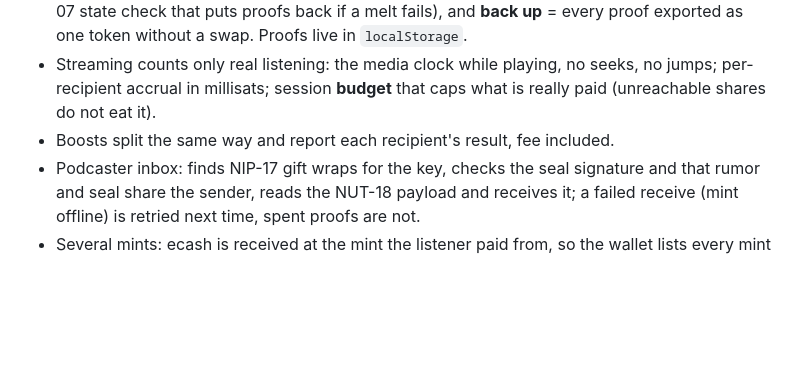
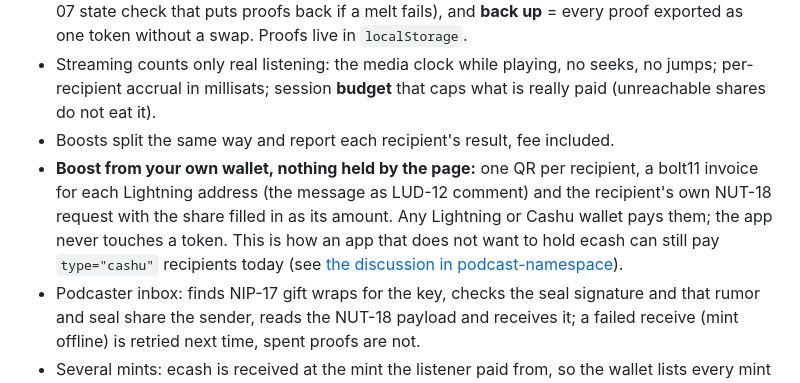
Before and after one commit to mmajjd926-netizen/nutcast, a Markdown page: README.md, the part around the change. Rendered like a GitHub page; blank space fills up the shorter version.

```diff
--- a/README.md
+++ b/README.md
@@ -80,6 +80,10 @@ Episode 2 of the demo show uses such a block. Episode 1 uses a classic Lightning
 - Streaming counts only real listening: the media clock while playing, no seeks, no jumps; per-recipient
   accrual in millisats; session **budget** that caps what is really paid (unreachable shares do not eat it).
 - Boosts split the same way and report each recipient's result, fee included.
+- **Boost from your own wallet, nothing held by the page:** one QR per recipient, a bolt11 invoice for each Lightning address
+  (the message as LUD-12 comment) and the recipient's own NUT-18 request with the share filled in as its amount.
+  Any Lightning or Cashu wallet pays them; the app never touches a token. This is how an app that does not want to
+  hold ecash can still pay `type="cashu"` recipients today (see [the discussion in podcast-namespace](https://github.com/Podcastindex-org/podcast-namespace/discussions/798)).
 - Podcaster inbox: finds NIP-17 gift wraps for the key, checks the seal signature and that rumor and seal share the
   sender, reads the NUT-18 payload and receives it; a failed receive (mint offline) is retried next time, spent proofs are not.
 - Several mints: ecash is received at the mint the listener paid from, so the wallet lists every mint it holds sats at
```
Also changed, not shown: shots/handoff-ep1.png (added), shots/handoff-ep2.png (added), 6 other files.
